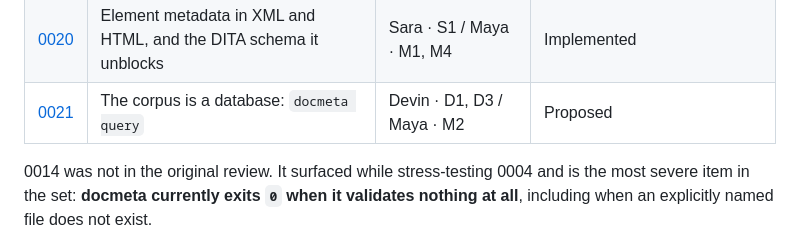
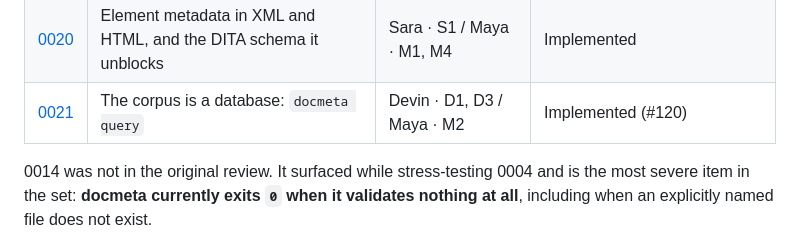
Before and after one commit to hawkeyexl/docmeta, a Markdown page: docs/proposals/README.md, the part around the change. Rendered like a GitHub page.

Commit message:
docs(proposals): mark 0021 implemented (#120)
Co-Authored-By: Claude Fable 5 <noreply@anthropic.com>

```diff
--- a/docs/proposals/README.md
+++ b/docs/proposals/README.md
@@ -44,7 +44,7 @@ changed as a result, and lists what it depends on.
 | [0018](0018-write-support-shipped-for-all-three.md) | Write support shipped for HTML, XML **and** DITA | Maya · M1, M4 / Theo · T1 | Superseded by [0020](0020-element-metadata.md) |
 | [0019](0019-no-docmeta-init.md) | `docmeta init` is rejected, not deferred | Maya · M1 | Accepted |
 | [0020](0020-element-metadata.md) | Element metadata in XML and HTML, and the DITA schema it unblocks | Sara · S1 / Maya · M1, M4 | Implemented |
-| [0021](0021-frontmatter-as-a-database.md) | The corpus is a database: `docmeta query` | Devin · D1, D3 / Maya · M2 | Proposed |
+| [0021](0021-frontmatter-as-a-database.md) | The corpus is a database: `docmeta query` | Devin · D1, D3 / Maya · M2 | Implemented (#120) |
 
 0014 was not in the original review. It surfaced while stress-testing 0004 and
 is the most severe item in the set: **docmeta currently exits `0` when it
```
Also changed, not shown: docs/proposals/0021-frontmatter-as-a-database.md (+1 -1 lines).
